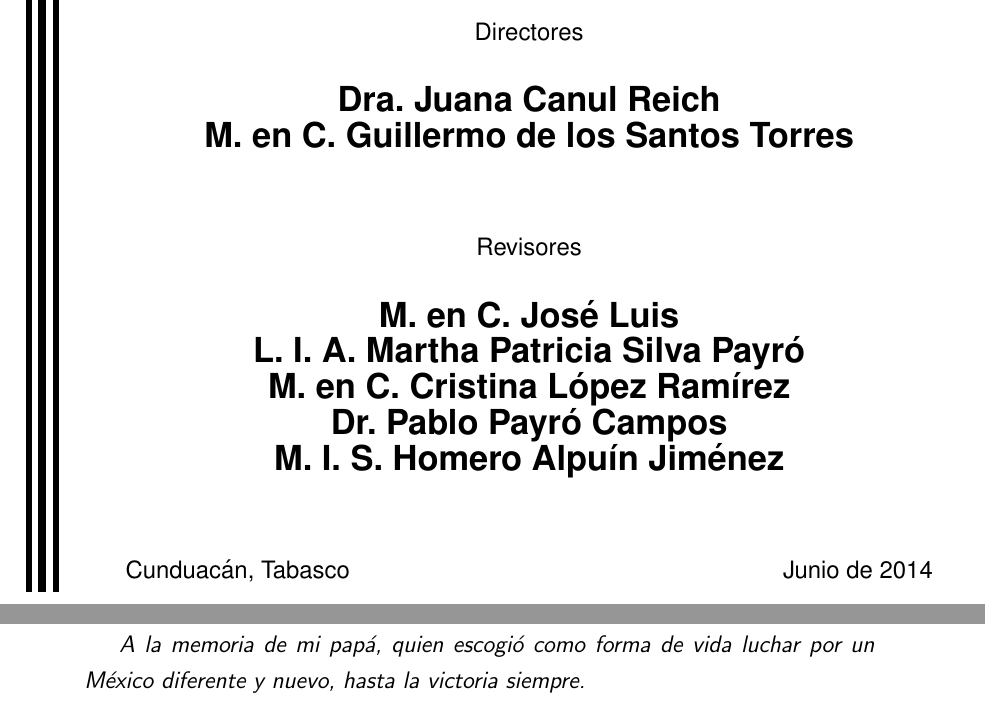
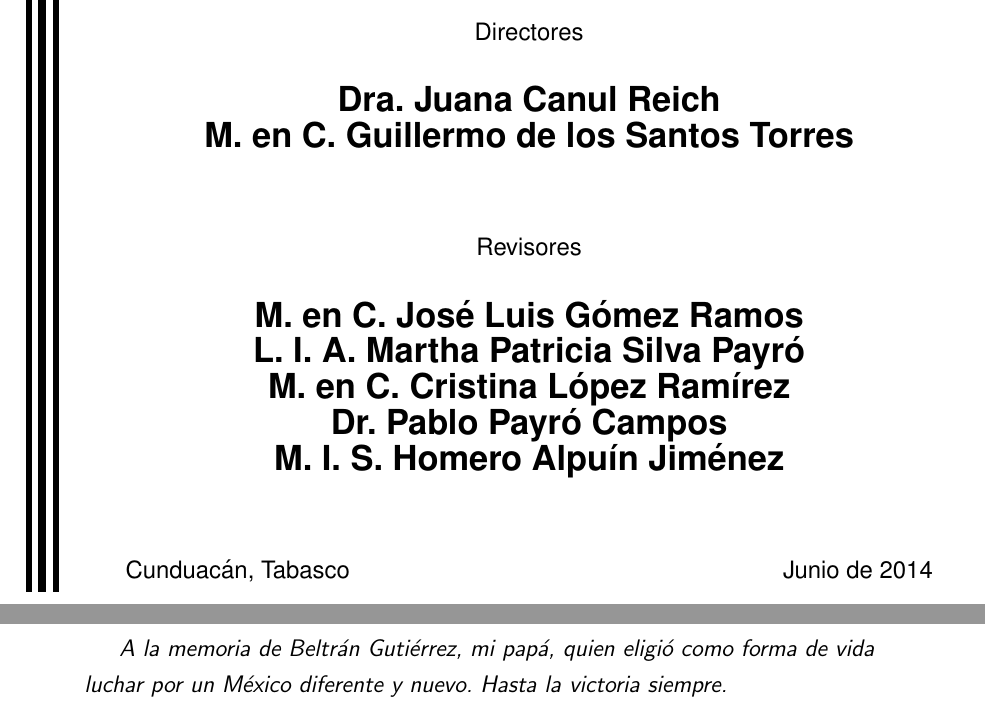
Before and after one commit to omartrinidad/bachelor_thesis, a LaTeX thesis (thesis.tex, which reads chapters/thanks.tex, front.tex): two parts of pages 3 and 11 of 52, joined at a grey line, cut so that both start at the same text. Compiled offline with pdfLaTeX.

Commit message:
Changes in the last, last moment

```diff
--- a/chapters/thanks.tex
+++ b/chapters/thanks.tex
@@ -29,7 +29,7 @@ Infinitas gracias al Eterno, al Creador de todas las cosas.
 
 \begin{dedication}
 
-A la memoria de mi papá, quien escogió como forma de vida luchar por un México
-diferente y nuevo, hasta la victoria siempre.
+A la memoria de Beltrán Gutiérrez, mi papá, quien eligió como forma de vida
+luchar por un México diferente y nuevo. Hasta la victoria siempre.
 
 \end{dedication}
--- a/front.tex
+++ b/front.tex
@@ -156,7 +156,7 @@
 
     Revisores\\[\baselineskip]
 
-    {\bfseries{\Large M. en C. José Luis}}\\
+    {\bfseries{\Large M. en C. José Luis Gómez Ramos}}\\
     {\bfseries{\Large L. I. A. Martha Patricia Silva Payró}}\\
     {\bfseries{\Large M. en C. Cristina López Ramírez}}\\
     {\bfseries{\Large Dr. Pablo Payró Campos}}\\
```
